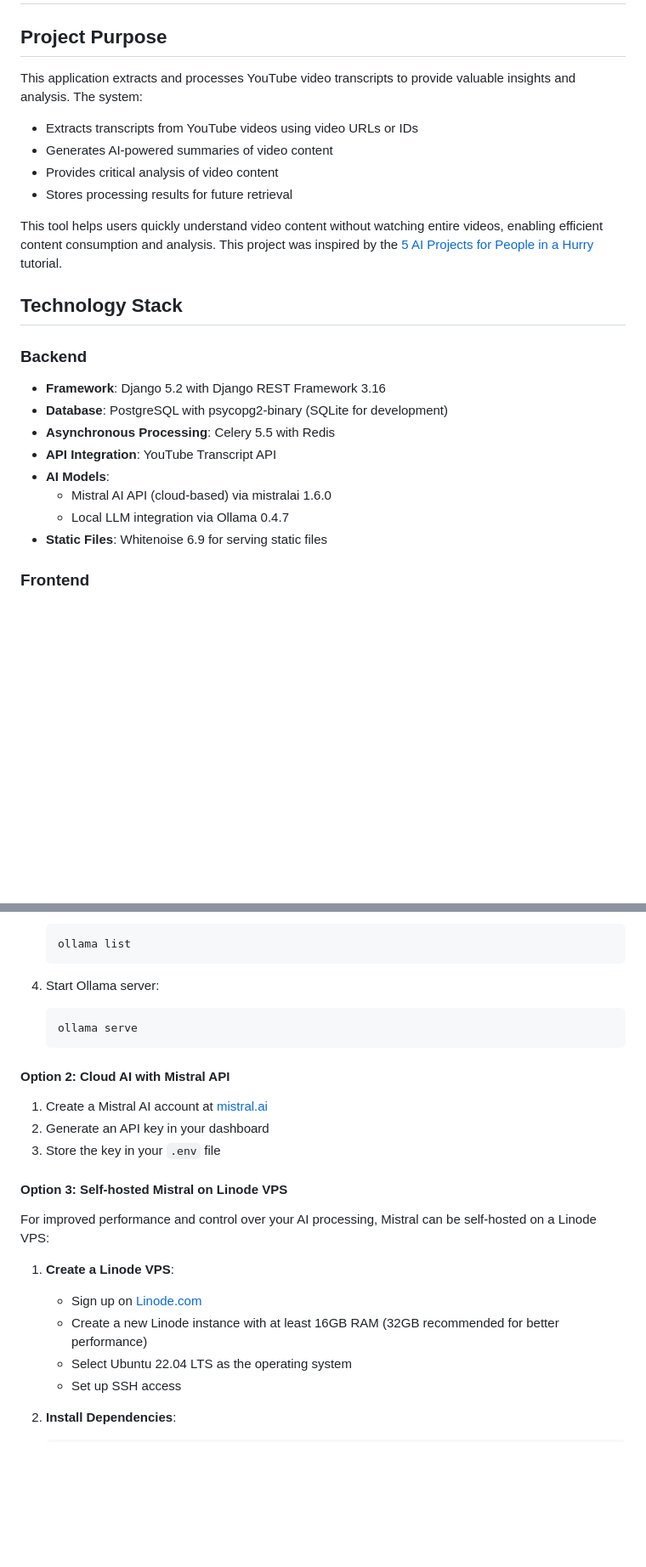
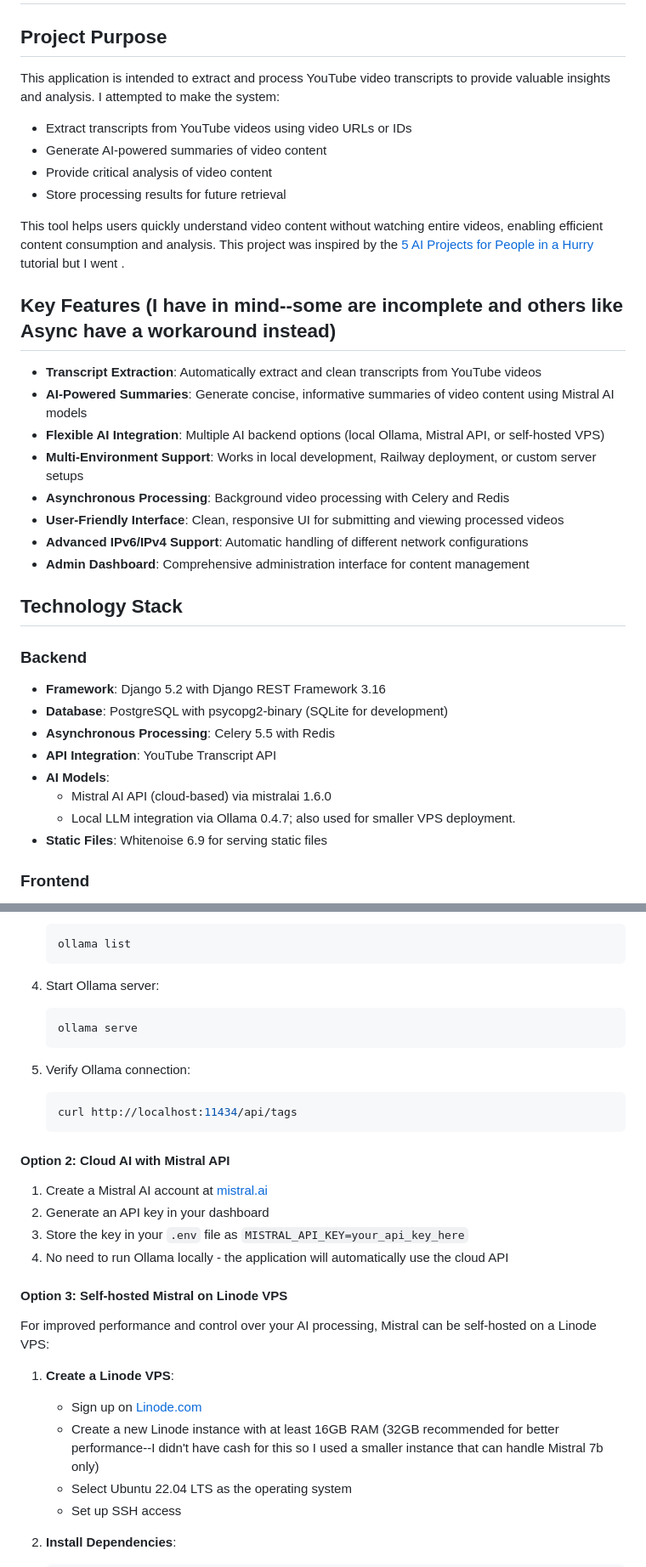
Before and after one commit to muhozag/myyoutube-processor, a Markdown page: README.md, 2 parts joined by grey strips. Shown at 85% size. Drawn GitHub-style; blank space fills up the shorter version.

````diff
--- a/README.md
+++ b/README.md
@@ -2,15 +2,26 @@
 
 ## Project Purpose
 
-This application extracts and processes YouTube video transcripts to provide valuable insights and analysis. The system:
+This application is intended to extract and process YouTube video transcripts to provide valuable insights and analysis. I attempted to make the system:
 
-- Extracts transcripts from YouTube videos using video URLs or IDs
-- Generates AI-powered summaries of video content
-- Provides critical analysis of video content
-- Stores processing results for future retrieval
+- Extract transcripts from YouTube videos using video URLs or IDs
+- Generate AI-powered summaries of video content
+- Provide critical analysis of video content
+- Store processing results for future retrieval
 
 This tool helps users quickly understand video content without watching entire videos, enabling efficient content consumption and analysis.
-This project was inspired by the [5 AI Projects for People in a Hurry](https://shawhin.medium.com/5-ai-projects-for-people-in-a-hurry-1220f0b27037) tutorial.
+This project was inspired by the [5 AI Projects for People in a Hurry](https://shawhin.medium.com/5-ai-projects-for-people-in-a-hurry-1220f0b27037) tutorial but I went .
+
+## Key Features (I have in mind--some are incomplete and others like Async have a workaround instead)
+
+- **Transcript Extraction**: Automatically extract and clean transcripts from YouTube videos
+- **AI-Powered Summaries**: Generate concise, informative summaries of video content using Mistral AI models
+- **Flexible AI Integration**: Multiple AI backend options (local Ollama, Mistral API, or self-hosted VPS)
+- **Multi-Environment Support**: Works in local development, Railway deployment, or custom server setups
+- **Asynchronous Processing**: Background video processing with Celery and Redis
+- **User-Friendly Interface**: Clean, responsive UI for submitting and viewing processed videos
+- **Advanced IPv6/IPv4 Support**: Automatic handling of different network configurations
+- **Admin Dashboard**: Comprehensive administration interface for content management
 
 ## Technology Stack
 
@@ -21,7 +32,7 @@ This project was inspired by the [5 AI Projects for People in a Hurry](https://s
 - **API Integration**: YouTube Transcript API
 - **AI Models**:
   - Mistral AI API (cloud-based) via mistralai 1.6.0
-  - Local LLM integration via Ollama 0.4.7
+  - Local LLM integration via Ollama 0.4.7; also used for smaller VPS deployment.
 - **Static Files**: Whitenoise 6.9 for serving static files
 
 ### Frontend
@@ -153,11 +193,17 @@ This application uses AI for transcript processing. You have three options:
    ollama serve
    ```
 
+5. Verify Ollama connection:
+   ```bash
+   curl http://localhost:11434/api/tags
+   ```
+
 #### Option 2: Cloud AI with Mistral API
 
 1. Create a Mistral AI account at [mistral.ai](https://mistral.ai/)
 2. Generate an API key in your dashboard
-3. Store the key in your `.env` file
+3. Store the key in your `.env` file as `MISTRAL_API_KEY=your_api_key_here`
+4. No need to run Ollama locally - the application will automatically use the cloud API
 
 #### Option 3: Self-hosted Mistral on Linode VPS
 
@@ -165,7 +211,8 @@ For improved performance and control over your AI processing, Mistral can be sel
 
 1. **Create a Linode VPS**:
    - Sign up on [Linode.com](https://www.linode.com/)
-   - Create a new Linode instance with at least 16GB RAM (32GB recommended for better performance)
+   - Create a new Linode instance with at least 16GB RAM (32GB recommended for better performance--I didn't have cash for this so I used a smaller instance that can handle
+   Mistral 7b only)
    - Select Ubuntu 22.04 LTS as the operating system
    - Set up SSH access
 
````
Also changed, not shown: other parts of README.md (+80 -85 lines).
